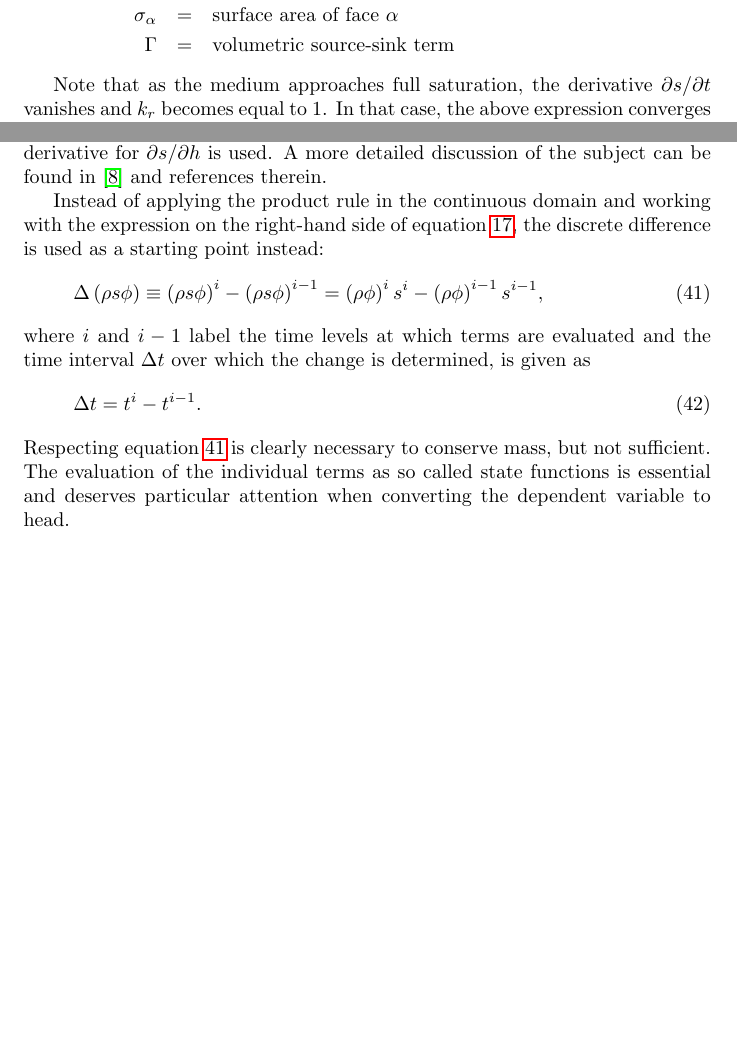
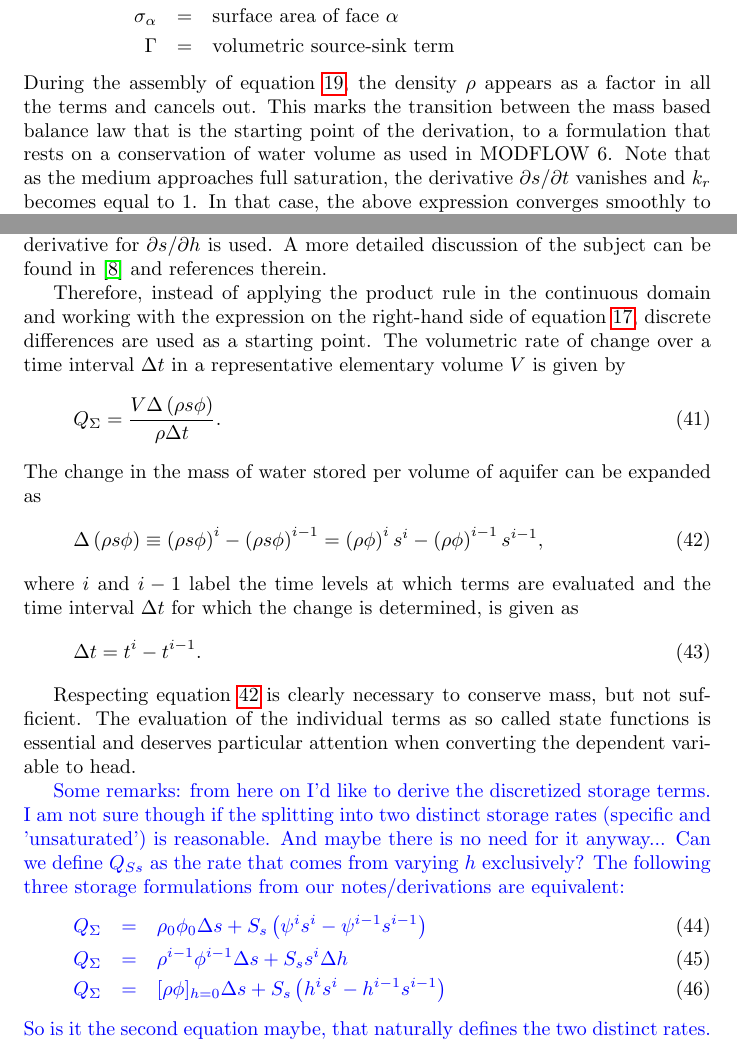
Before and after one commit to langevin-usgs/modflow6-unsat, a LaTeX document (techref/techref.tex): two parts of pages 6 and 12 of 20 before the commit and two parts of pages 6 and 12 of 21 after it, joined at a grey line, cut so that both start at the same text, the shorter picture padded with empty space. Compiled offline with pdfLaTeX.

Commit message:
minor changes

```diff
--- a/techref/techref.tex
+++ b/techref/techref.tex
@@ -258,11 +261,14 @@ with (repeated here for convenience):
   \sigma_\alpha &=& \text{surface area of face $\alpha$} \\
   \Gamma &=& \text{volumetric source-sink term}
 \end{eqnarray*}
-
-Note that as the medium approaches full saturation, the derivative
-$\partial s/ \partial t$ vanishes and $k_r$ becomes equal to 1.
-In that case, the above expression converges smoothly to the saturated
-groundwater flow equation used in MODFLOW~6:
+During the assembly of equation~\ref{eq-unsat-flow}, the density $\rho$ appears
+as a factor in all the terms and cancels out. This marks the transition between
+the mass based balance law that is the starting point of the derivation,
+to a formulation that rests on a conservation of water volume as used in
+MODFLOW~6. Note that as the medium approaches full saturation,
+the derivative $\partial s/ \partial t$ vanishes and $k_r$ becomes equal to 1.
+In that case, the above expression converges smoothly to the saturated groundwater
+flow equation used in MODFLOW~6:
 \begin{equation}
   V S_s \frac{\partial h}{\partial t} -
   \sum_{\alpha=1}^{m} \overline{K_{\textrm{sat}}}
@@ -678,10 +685,17 @@ will generally lead to mass balance errors in case the analytical
 A more detailed discussion of the subject can be found in
 \cite{rathfelder-1994} and references therein.
 
-Instead of applying the product rule in the continuous domain
-and working with the expression on the right-hand side of
-equation~\ref{eq-sto}, the discrete difference is used
-as a starting point instead:
+Therefore, instead of applying the product rule in the continuous
+domain and working with the expression on the right-hand side of
+equation~\ref{eq-sto}, discrete differences are used as a
+starting point. The volumetric rate of change over a time interval
+$\Delta t$ in a representative elementary volume $V$ is given
+by
+\begin{equation}
+  Q_{\Sigma} = \frac{ V \Delta\left ( \rho s \phi \right )}{\rho \Delta t}.
+\end{equation}
+The change in the mass of water stored per volume of aquifer can be
+expanded as
 \begin{equation}
   \Delta \left ( \rho s \phi \right ) \equiv
   \left ( \rho s \phi \right )^{i} -
@@ -691,15 +705,35 @@ as a starting point instead:
   \label{eq-delta_sto}
 \end{equation}
 where $i$ and $i-1$ label the time levels at which terms
-are evaluated and the time interval $\Delta t$ over which the
+are evaluated and the time interval $\Delta t$ for which the
 change is determined, is given as
 \begin{equation}
   \Delta t = t^i - t^{i-1}.
 \end{equation}
+
 Respecting equation~\ref{eq-delta_sto} is clearly necessary to conserve
 mass, but not sufficient. The evaluation of the individual terms
 as so called state functions is essential and deserves particular
 attention when converting the dependent variable to head.
+
+{\color{blue}
+Some remarks: from here on I'd like to derive the discretized storage terms.
+I am not sure though if the splitting into two distinct storage
+rates (specific and 'unsaturated') is reasonable. And maybe there
+is no need for it anyway... Can we define $Q_{Ss}$ as the rate
+that comes from varying $h$ exclusively? The following three
+storage formulations from our notes/derivations are equivalent:
+\begin{eqnarray}
+  Q_\Sigma &=& \rho_0 \phi_0 \Delta s +
+    S_s \left( \psi^i s^i - \psi^{i-1} s^{i-1} \right) \\
+  Q_\Sigma &=& \rho^{i-1} \phi^{i-1} \Delta s +
+    S_s s^i \Delta h \\
+  Q_\Sigma &=& [\rho \phi]_{h=0} \Delta s +
+    S_s \left( h^i s^i - h^{i-1} s^{i-1} \right)
+\end{eqnarray}
+So is it the second equation maybe, that naturally defines the two
+distinct rates.
+}
 
 Following the existing procedure in MODFLOW 6 for confined and
 unconfined groundwater storage, the general equation for storage
```
Also changed, not shown: techref/techref.pdf (added), techref/techref.tex (12 more changed lines).
